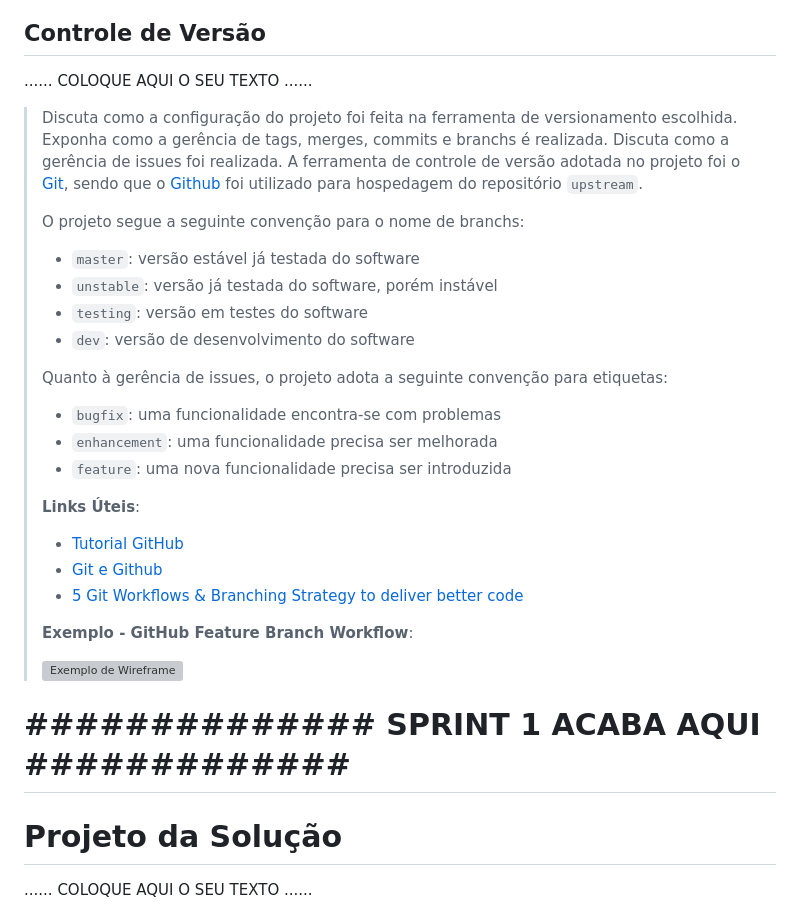
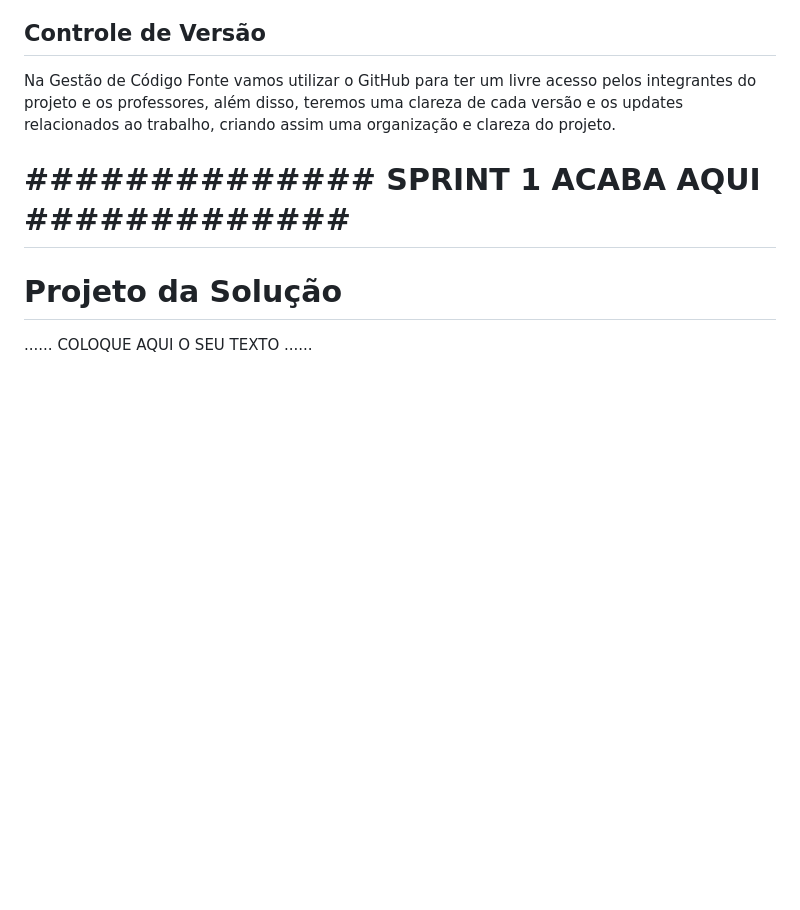
Before and after one commit to ICEI-PUC-Minas-PCO-SI/pco-si-2024-1-tiaw-compatibilidade-de-pecas-para-pc, a Markdown page: docs/02 - relatório técnico/Relatório Técnico.md, the part around the change printed below. GitHub-like rendering; blank space fills up the shorter version; grey boxes are pictures that could not be loaded.

```diff
--- a/docs/02 - relatório técnico/Relatório Técnico.md
+++ b/docs/02 - relatório técnico/Relatório Técnico.md
@@ -360,38 +354,7 @@ Scrum é uma abordagem ágil para desenvolvimento de software, enfatizando a col
 
 ## Controle de Versão
 
-......  COLOQUE AQUI O SEU TEXTO ......
-
-> Discuta como a configuração do projeto foi feita na ferramenta de
-> versionamento escolhida. Exponha como a gerência de tags, merges,
-> commits e branchs é realizada. Discuta como a gerência de issues foi
-> realizada.
-> A ferramenta de controle de versão adotada no projeto foi o
-> [Git](https://git-scm.com/), sendo que o [Github](https://github.com)
-> foi utilizado para hospedagem do repositório `upstream`.
->
-> O projeto segue a seguinte convenção para o nome de branchs:
->
-> - `master`: versão estável já testada do software
-> - `unstable`: versão já testada do software, porém instável
-> - `testing`: versão em testes do software
-> - `dev`: versão de desenvolvimento do software
->
-> Quanto à gerência de issues, o projeto adota a seguinte convenção para
-> etiquetas:
->
-> - `bugfix`: uma funcionalidade encontra-se com problemas
-> - `enhancement`: uma funcionalidade precisa ser melhorada
-> - `feature`: uma nova funcionalidade precisa ser introduzida
->
-> **Links Úteis**:
-> - [Tutorial GitHub](https://guides.github.com/activities/hello-world/)
-> - [Git e Github](https://www.youtube.com/playlist?list=PLHz_AreHm4dm7ZULPAmadvNhH6vk9oNZA)
-> - [5 Git Workflows & Branching Strategy to deliver better code](https://zepel.io/blog/5-git-workflows-to-improve-development/)
->
-> **Exemplo - GitHub Feature Branch Workflow**:
->
-> ![Exemplo de Wireframe](images/Github-Workflow.png)
+Na Gestão de Código Fonte vamos utilizar o GitHub para ter um livre acesso pelos integrantes do projeto e os professores, além disso, teremos uma clareza de cada versão e os updates relacionados ao trabalho, criando assim uma organização e clareza do projeto.
 
 # **############## SPRINT 1 ACABA AQUI #############**
 
```
Also changed, not shown: other parts of docs/02 - relatório técnico/Relatório Técnico.md (+26 -32 lines), docs/02 - relatório técnico/images/Trello.png (added).
